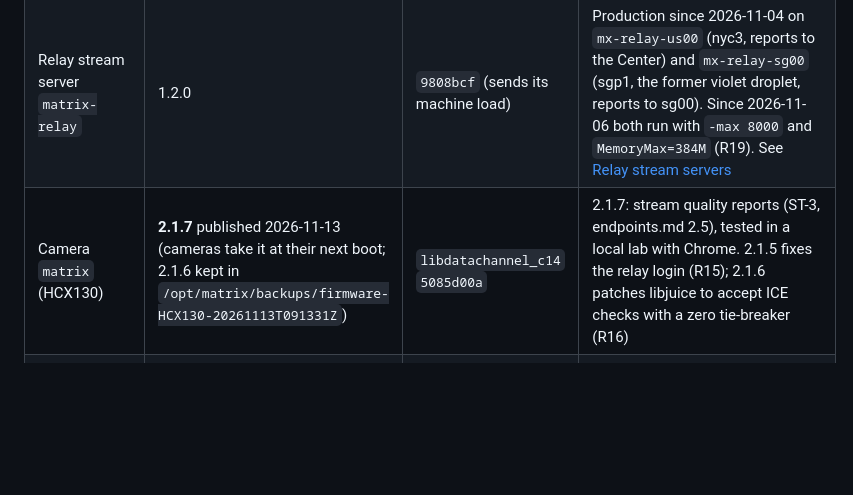
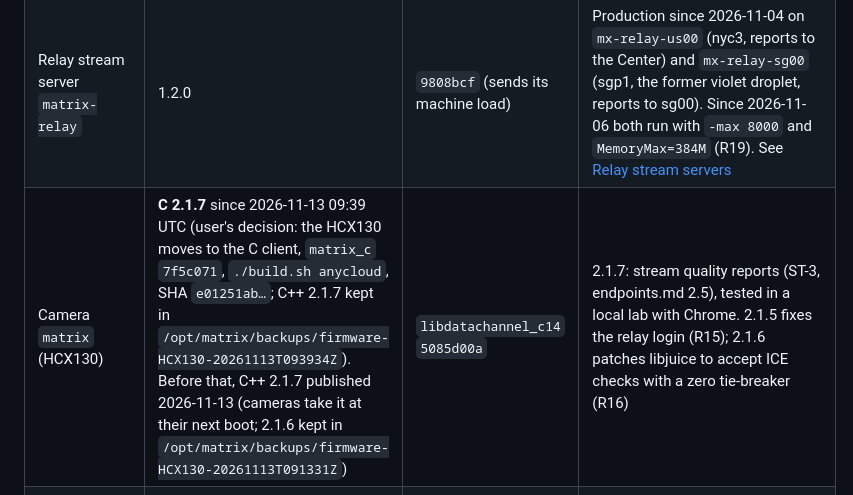
Before and after one commit to l30nnguyen/webrtc, a Markdown page: design/roll-out.md, the part around the change. Drawn GitHub-style; blank space fills up the shorter version.

```diff
--- a/design/roll-out.md
+++ b/design/roll-out.md
@@ -25,7 +25,7 @@ sheet `todo` (Google Drive, matrix docs folder).
 | Control server `matrix_cc` | 2.7.0 | `7258599` | Deployed 2026-11-13 to sg00, then the Center. ST-1: the Center puts the caller's country (`cc`) in tickets; requests, reports and quality are counted per country (`matrix-fleet stats`: top 20 and other). ST-3 (server part): cameras' `quality` messages (endpoints.md 2.5) are counted and logged, never forwarded. **Servers before 2.7.0 refuse tickets with `cc`: nodes first, Center last** |
 | Control server `matrix_cc` | 2.6.7 | `2de0f67` | Deployed 2026-11-13 to sg00, then the Center. The Center keeps each camera's last verify address (`cfg/sid/last_addresses.json`) and logs an ALERT, an event and `sid_takeover_alert` when a SID moves to a camera on another network; same /24 or /64 is logged only (R1) |
 | Relay stream server `matrix-relay` | 1.2.0 | `9808bcf` (sends its machine load) | Production since 2026-11-04 on `mx-relay-us00` (nyc3, reports to the Center) and `mx-relay-sg00` (sgp1, the former violet droplet, reports to sg00). Since 2026-11-06 both run with `-max 8000` and `MemoryMax=384M` (R19). See [Relay stream servers](#relay-stream-servers-2026-11-04) |
-| Camera `matrix` (HCX130) | **2.1.7** published 2026-11-13 (cameras take it at their next boot; 2.1.6 kept in `/opt/matrix/backups/firmware-HCX130-20261113T091331Z`) | `libdatachannel_c14` `5085d00a` | 2.1.7: stream quality reports (ST-3, endpoints.md 2.5), tested in a local lab with Chrome. 2.1.5 fixes the relay login (R15); 2.1.6 patches libjuice to accept ICE checks with a zero tie-breaker (R16) |
+| Camera `matrix` (HCX130) | **C 2.1.7** since 2026-11-13 09:39 UTC (user's decision: the HCX130 moves to the C client, `matrix_c` `7f5c071`, `./build.sh anycloud`, SHA `e01251ab…`; C++ 2.1.7 kept in `/opt/matrix/backups/firmware-HCX130-20261113T093934Z`). Before that, C++ 2.1.7 published 2026-11-13 (cameras take it at their next boot; 2.1.6 kept in `/opt/matrix/backups/firmware-HCX130-20261113T091331Z`) | `libdatachannel_c14` `5085d00a` | 2.1.7: stream quality reports (ST-3, endpoints.md 2.5), tested in a local lab with Chrome. 2.1.5 fixes the relay login (R15); 2.1.6 patches libjuice to accept ICE checks with a zero tie-breaker (R16) |
 | Camera `matrix` C (GIRAFFE_HD, HCX330L) | **2.1.7** published 2026-11-13 at `/downloads/GIRAFFE_HD/` (anykav200) and `/downloads/HCX330L/` (anykav500); 2.1.6 kept in `/opt/matrix/backups/firmware-<MODEL>-20261113T091331Z` | `matrix_c` `867aab6` | 2.1.7: stream quality reports (ST-3), tested in a local lab with Chrome. C client for cameras that can't run C++; includes the R16 libjuice patch. On the HCX330L (28 MB RAM) C uses 2.9 MB; the C++ build ran it out of memory, so the HCX330L stays on C |
 
 Camera 2.1.4 is 2.1.3 plus the UDP bind address (`IPv4:PORT` media sources).
```
Also changed, not shown: design/server_operation.md (+1 -1 lines).
